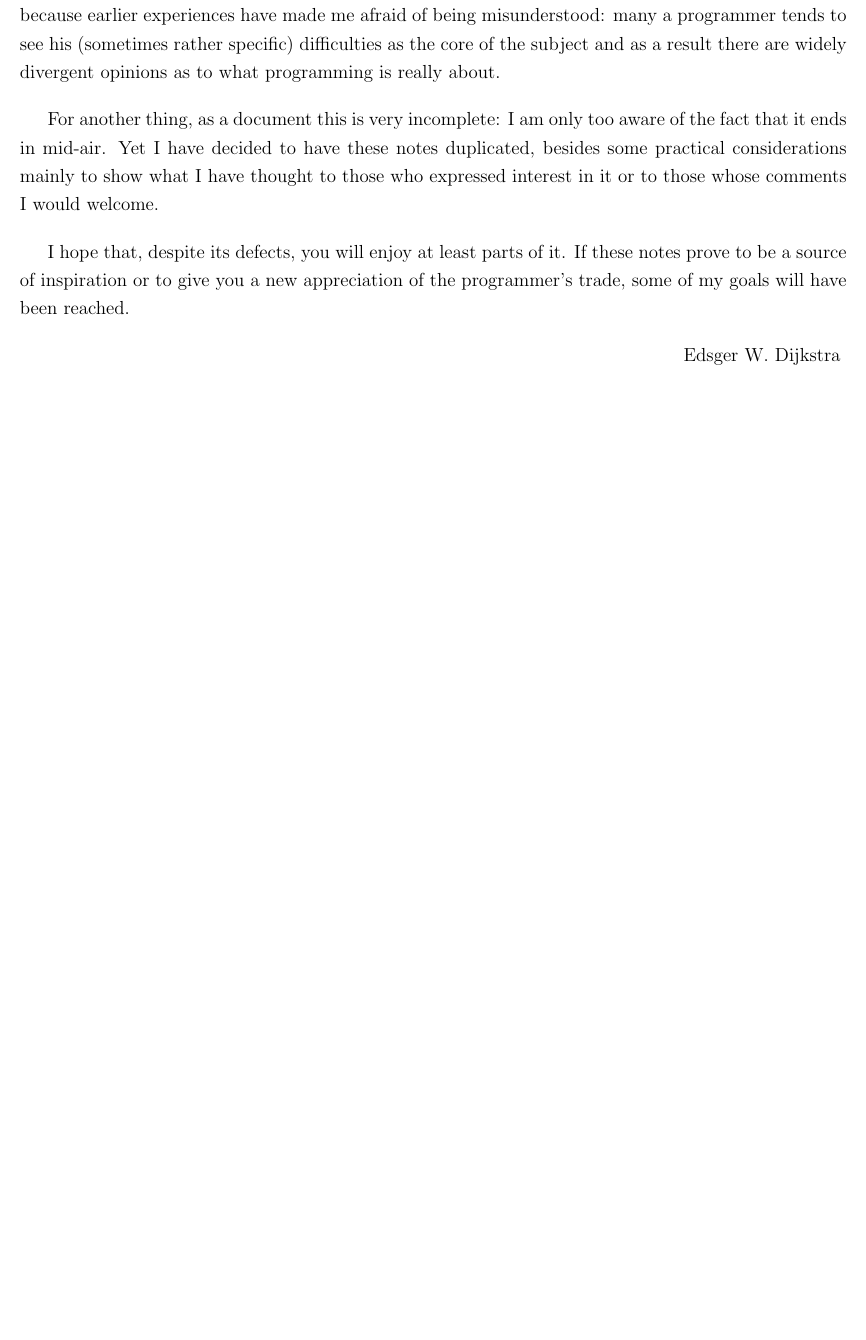
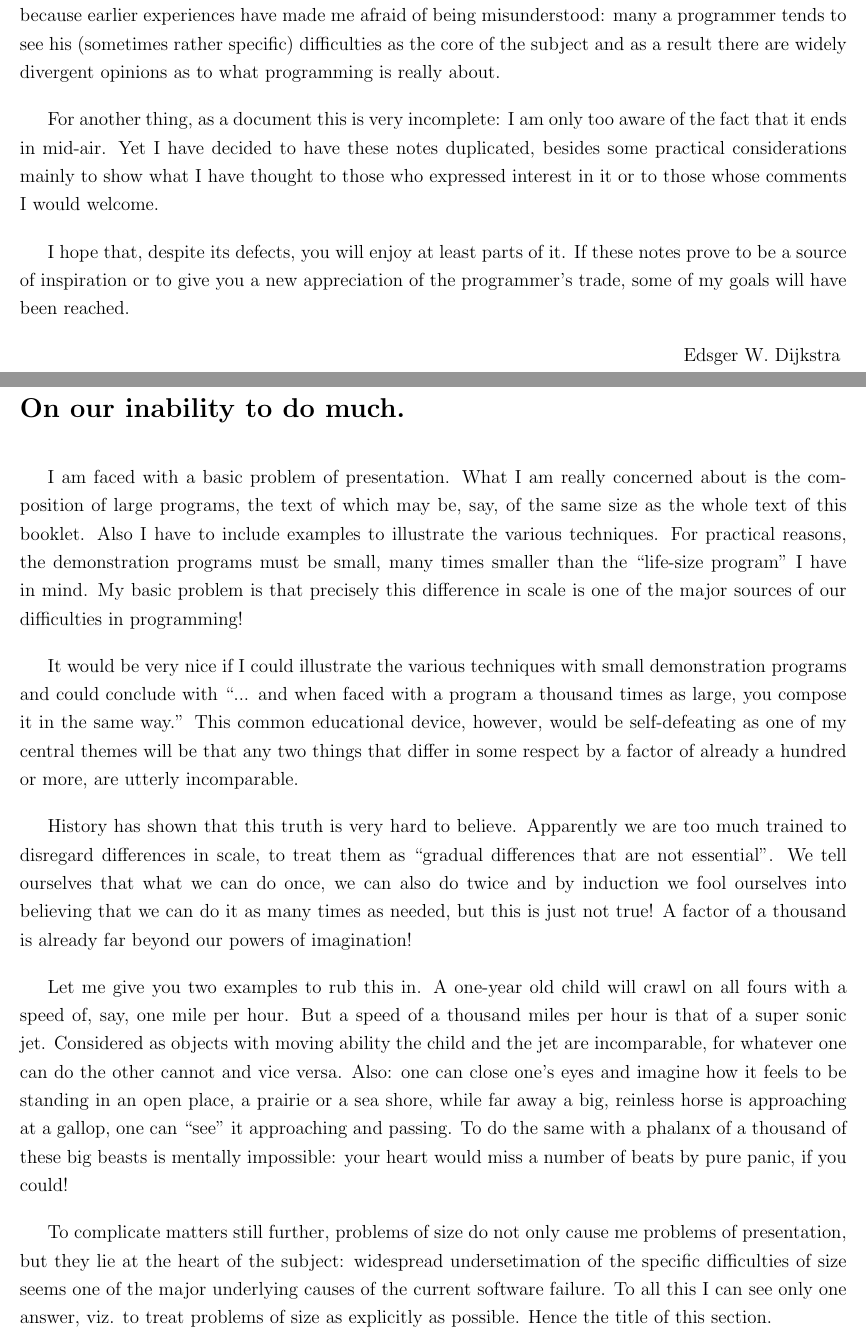
Before and after one commit to Emut/dijkstra-notes-on-structured-programming, a LaTeX document (notes-on-structured-programming.tex, which reads chapters/1-On_Our_Inability_to_Do_Much.tex): part of page 4 of 4 before the commit and two parts of pages 4 and 5 of 6 after it, the two joined at a grey line, cut so that both start at the same text, the shorter picture padded with empty space. Compiled offline with pdfLaTeX.

Commit message:
Finished CH1

```diff
--- /dev/null
+++ b/chapters/1-On_Our_Inability_to_Do_Much.tex
@@ -0,0 +1,46 @@
+I am faced with a basic problem of presentation. What I am really
+concerned about is the composition of large programs, the text of
+which may be, say, of the same size as the whole text of this
+booklet. Also I have to include examples to illustrate the various
+techniques. For practical reasons, the demonstration programs
+must be small, many times smaller than the ``life-size program''
+I have in mind. My basic problem is that precisely this difference
+in scale is one of the major sources of our difficulties in
+programming!
+
+It would be very nice if I could illustrate the various techniques
+with small demonstration programs and could conclude with ``...
+and when faced with a program a thousand times as large, you
+compose it in the same way.'' This common educational device,
+however, would be self-defeating as one of my central themes will
+be that any two things that differ in some respect by a factor
+of already a hundred or more, are utterly incomparable.
+
+History has shown that this truth is very hard to believe.
+Apparently we are too much trained to disregard differences in
+scale, to treat them as ``gradual differences that are not
+essential''. We tell ourselves that what we can do once, we can
+also do twice and by induction we fool ourselves into believing
+that we can do it as many times as needed, but this is just not
+true! A factor of a thousand is already far beyond our powers of
+imagination!
+
+Let me give you two examples to rub this in. A one-year old child
+will crawl on all fours with a speed of, say, one mile per hour.
+But a speed of a thousand miles per hour is that of a super sonic
+jet. Considered as objects with moving ability the child and the
+jet are incomparable, for whatever one can do the other cannot and
+vice versa. Also: one can close one's eyes and imagine how it feels
+to be standing in an open place, a prairie or a sea shore, while
+far away a big, reinless horse is approaching at a gallop, one can
+``see'' it approaching and passing. To do the same with a phalanx
+of a thousand of these big beasts is mentally impossible: your
+heart would miss a number of beats by pure panic, if you could!
+
+To complicate matters still further, problems of size do not only
+cause me problems of presentation, but they lie at the heart of the
+subject: widespread undersetimation of the specific difficulties
+of size seems one of the major underlying causes of the current
+software failure. To all this I can see only one answer, viz. to
+treat problems of size as explicitly as possible. Hence the title
+of this section.
--- a/notes-on-structured-programming.tex
+++ b/notes-on-structured-programming.tex
@@ -54,4 +54,8 @@ August 1969
 \section{To my reader.}
 \input{chapters/0-To_My_Reader}
 
+\newpage
+\section{On our inability to do much.}
+\input{chapters/1-On_Our_Inability_to_Do_Much}
+
 \end{document}
```
Also changed, not shown: notes-on-structured-programming.pdf, chapters/1-On_Our_Inability_to_Do_Much.tex (45 more changed lines).
